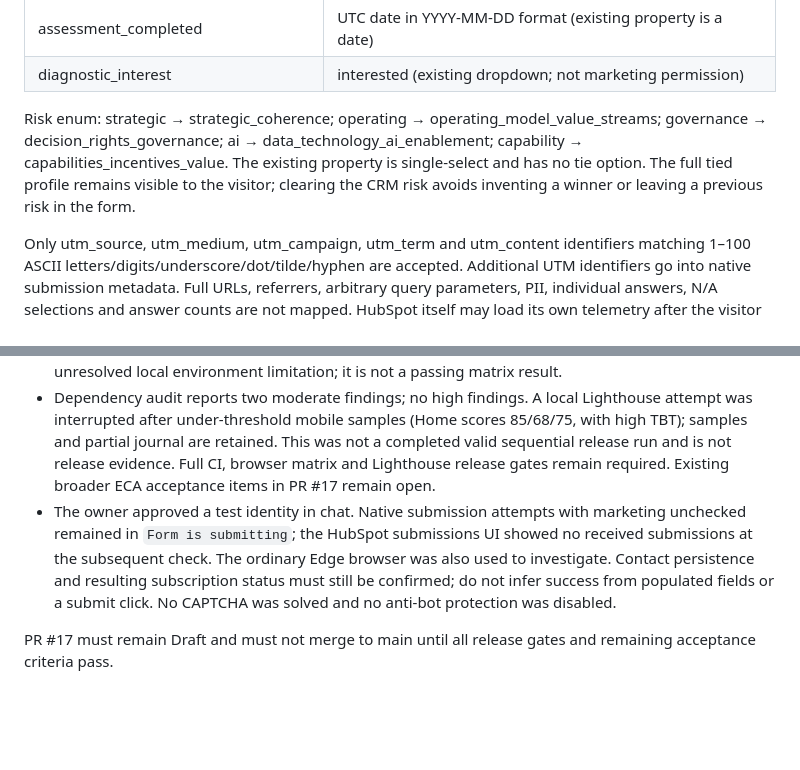
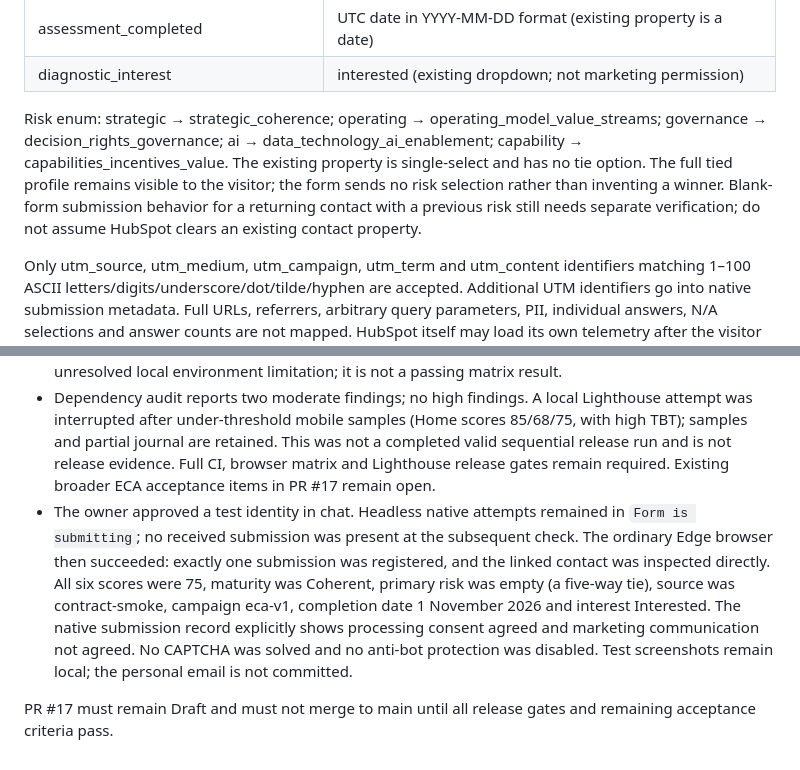
Before and after one commit to erhol1973/grow-faster-site, a Markdown page: docs/ECA-HUBSPOT.md, 2 parts joined by grey strips. GitHub-like rendering; blank space fills up the shorter version.

Commit message:
docs(eca): confirm native submission and contact persistence

```diff
--- a/docs/ECA-HUBSPOT.md
+++ b/docs/ECA-HUBSPOT.md
@@ -21,7 +21,7 @@ Anonymous scoring makes no HubSpot requests and uses no browser storage. The opt
 | assessment_completed | UTC date in YYYY-MM-DD format (existing property is a date) |
 | diagnostic_interest | interested (existing dropdown; not marketing permission) |
 
-Risk enum: strategic → strategic_coherence; operating → operating_model_value_streams; governance → decision_rights_governance; ai → data_technology_ai_enablement; capability → capabilities_incentives_value. The existing property is single-select and has no tie option. The full tied profile remains visible to the visitor; clearing the CRM risk avoids inventing a winner or leaving a previous risk in the form.
+Risk enum: strategic → strategic_coherence; operating → operating_model_value_streams; governance → decision_rights_governance; ai → data_technology_ai_enablement; capability → capabilities_incentives_value. The existing property is single-select and has no tie option. The full tied profile remains visible to the visitor; the form sends no risk selection rather than inventing a winner. Blank-form submission behavior for a returning contact with a previous risk still needs separate verification; do not assume HubSpot clears an existing contact property.
 
 Only utm_source, utm_medium, utm_campaign, utm_term and utm_content identifiers matching 1–100 ASCII letters/digits/underscore/dot/tilde/hyphen are accepted. Additional UTM identifiers go into native submission metadata. Full URLs, referrers, arbitrary query parameters, PII, individual answers, N/A selections and answer counts are not mapped. HubSpot itself may load its own telemetry after the visitor opens the optional form.
 
@@ -34,6 +34,6 @@ Uses the supported [HubSpot form events and instance API](https://developers.hub
 - `node scripts/verify-eca-hubspot.cjs` passed against the actual published form: all mapped fields were assigned and verified. It never submits or fills contact information. Screenshot/report are in reports/eca-live-form.png and reports/eca-live-contract.json.
 - Local full browser matrix was attempted but aborted after Firefox failed to launch: RenderCompositorSWGL failed mapping default framebuffer, launch timeout. This remains an unresolved local environment limitation; it is not a passing matrix result.
 - Dependency audit reports two moderate findings; no high findings. A local Lighthouse attempt was interrupted after under-threshold mobile samples (Home scores 85/68/75, with high TBT); samples and partial journal are retained. This was not a completed valid sequential release run and is not release evidence. Full CI, browser matrix and Lighthouse release gates remain required. Existing broader ECA acceptance items in PR #17 remain open.
-- The owner approved a test identity in chat. Native submission attempts with marketing unchecked remained in `Form is submitting`; the HubSpot submissions UI showed no received submissions at the subsequent check. The ordinary Edge browser was also used to investigate. Contact persistence and resulting subscription status must still be confirmed; do not infer success from populated fields or a submit click. No CAPTCHA was solved and no anti-bot protection was disabled.
+- The owner approved a test identity in chat. Headless native attempts remained in `Form is submitting`; no received submission was present at the subsequent check. The ordinary Edge browser then succeeded: exactly one submission was registered, and the linked contact was inspected directly. All six scores were 75, maturity was Coherent, primary risk was empty (a five-way tie), source was contract-smoke, campaign eca-v1, completion date 1 November 2026 and interest Interested. The native submission record explicitly shows processing consent agreed and marketing communication not agreed. No CAPTCHA was solved and no anti-bot protection was disabled. Test screenshots remain local; the personal email is not committed.
 
 PR #17 must remain Draft and must not merge to main until all release gates and remaining acceptance criteria pass.
```
